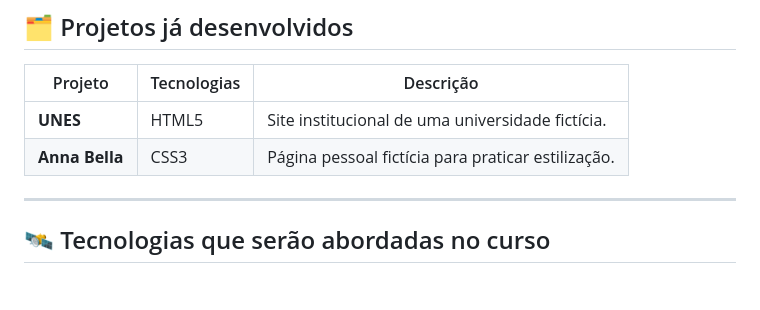
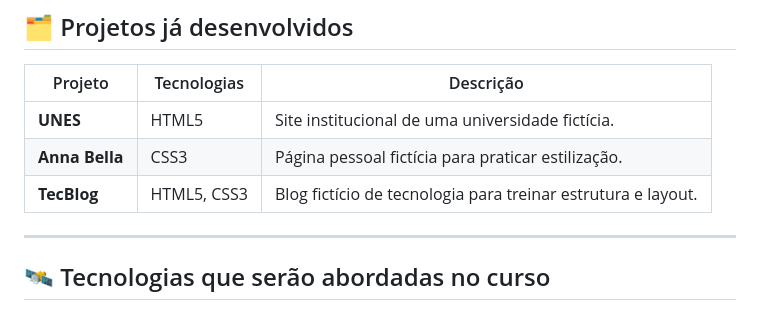
Before and after one commit to KaiqueParra/estudos-udemy, a Markdown page: README.md, the part around the change. Drawn GitHub-style; blank space fills up the shorter version.

```diff
--- a/README.md
+++ b/README.md
@@ -39,6 +39,7 @@ O curso aborda, de forma prática e progressiva, o desenvolvimento web moderno d
 |------------------------|--------------|-----------|
 | **UNES**               | HTML5        | Site institucional de uma universidade fictícia. |
 | **Anna Bella**         | CSS3         | Página pessoal fictícia para praticar estilização. |
+| **TecBlog**            | HTML5, CSS3  | Blog fictício de tecnologia para treinar estrutura e layout. |
 
 ---
 
```
